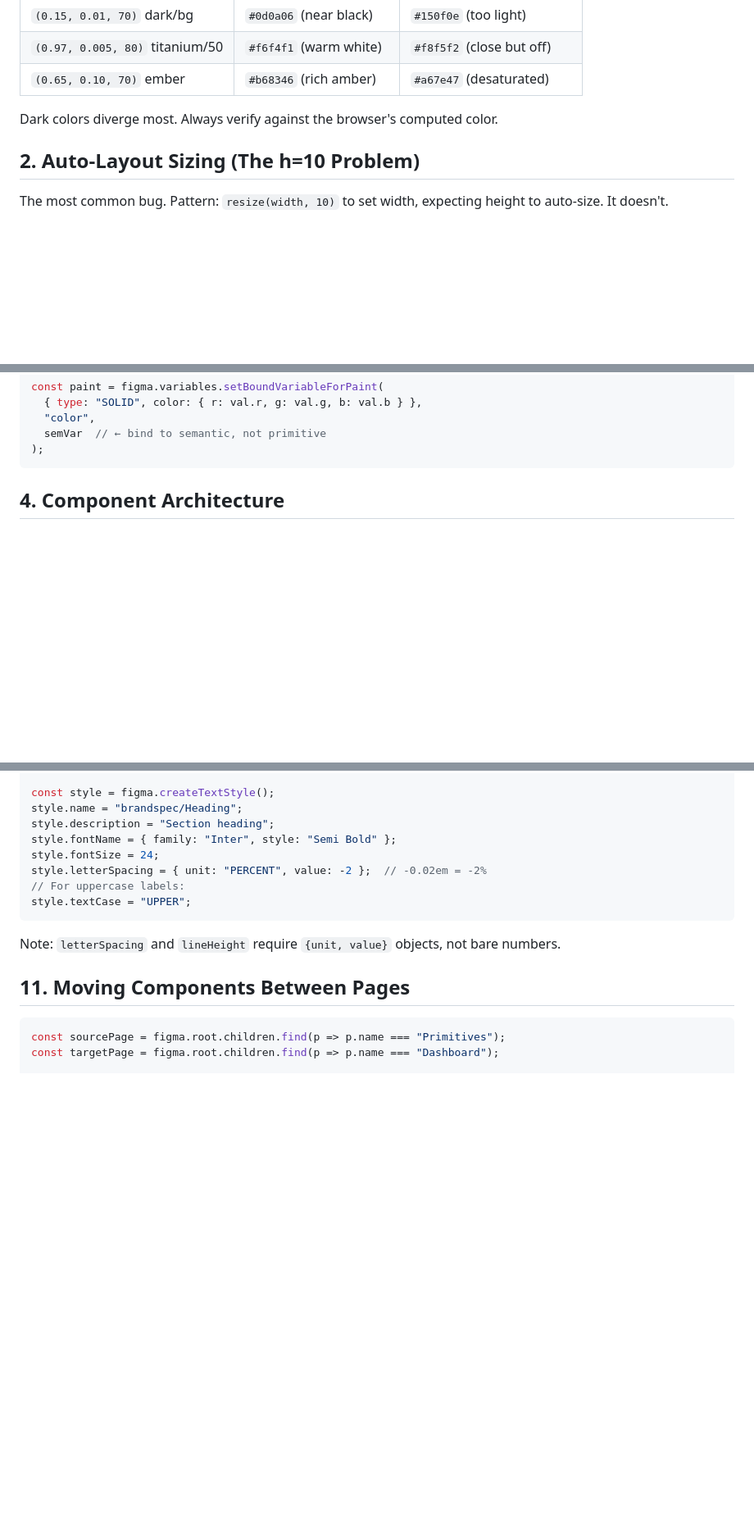
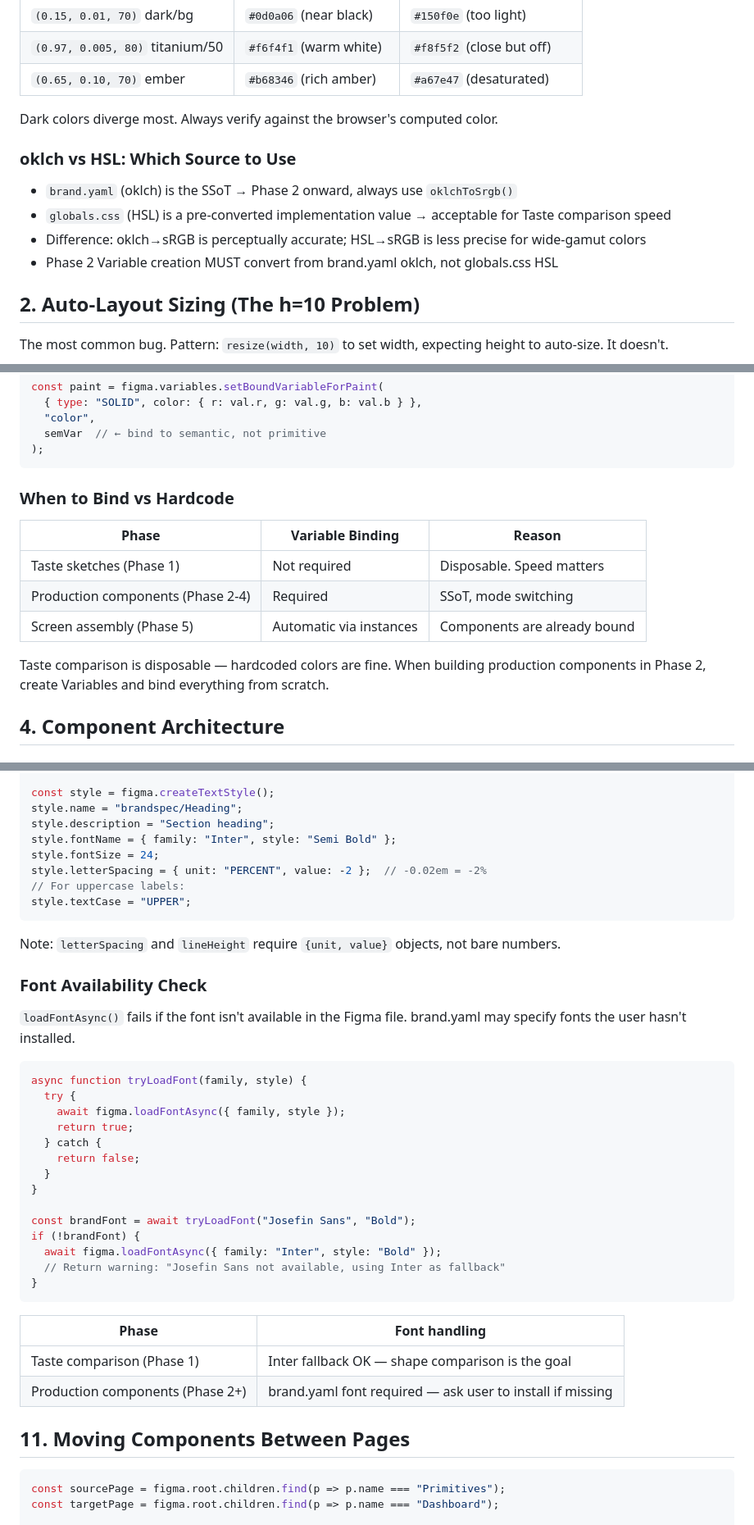
Before and after one commit to brandspec/brandspec, a Markdown page: whiteboard/figma/SKILL.md, 3 parts joined by grey strips. Shown at 82% size. Rendered like a GitHub page; blank space fills up the shorter version.

````diff
--- a/whiteboard/figma/SKILL.md
+++ b/whiteboard/figma/SKILL.md
@@ -56,6 +56,13 @@ function oklchToSrgb(L, C, H) {
 
 Dark colors diverge most. Always verify against the browser's computed color.
 
+### oklch vs HSL: Which Source to Use
+
+- `brand.yaml` (oklch) is the SSoT → Phase 2 onward, always use `oklchToSrgb()`
+- `globals.css` (HSL) is a pre-converted implementation value → acceptable for Taste comparison speed
+- Difference: oklch→sRGB is perceptually accurate; HSL→sRGB is less precise for wide-gamut colors
+- Phase 2 Variable creation MUST convert from brand.yaml oklch, not globals.css HSL
+
 ## 2. Auto-Layout Sizing (The h=10 Problem)
 
 The most common bug. Pattern: `resize(width, 10)` to set width, expecting height to auto-size. It doesn't.
@@ -141,6 +158,16 @@ const paint = figma.variables.setBoundVariableForPaint(
   semVar  // ← bind to semantic, not primitive
 );
 ```
+
+### When to Bind vs Hardcode
+
+| Phase | Variable Binding | Reason |
+|-------|-----------------|--------|
+| Taste sketches (Phase 1) | Not required | Disposable. Speed matters |
+| Production components (Phase 2-4) | Required | SSoT, mode switching |
+| Screen assembly (Phase 5) | Automatic via instances | Components are already bound |
+
+Taste comparison is disposable — hardcoded colors are fine. When building production components in Phase 2, create Variables and bind everything from scratch.
 
 ## 4. Component Architecture
 
@@ -418,6 +477,32 @@ style.textCase = "UPPER";
 
 Note: `letterSpacing` and `lineHeight` require `{unit, value}` objects, not bare numbers.
 
+### Font Availability Check
+
+`loadFontAsync()` fails if the font isn't available in the Figma file. brand.yaml may specify fonts the user hasn't installed.
+
+```js
+async function tryLoadFont(family, style) {
+  try {
+    await figma.loadFontAsync({ family, style });
+    return true;
+  } catch {
+    return false;
+  }
+}
+
+const brandFont = await tryLoadFont("Josefin Sans", "Bold");
+if (!brandFont) {
+  await figma.loadFontAsync({ family: "Inter", style: "Bold" });
+  // Return warning: "Josefin Sans not available, using Inter as fallback"
+}
+```
+
+| Phase | Font handling |
+|-------|-------------|
+| Taste comparison (Phase 1) | Inter fallback OK — shape comparison is the goal |
+| Production components (Phase 2+) | brand.yaml font required — ask user to install if missing |
+
 ## 11. Moving Components Between Pages
 
 ```js
````
Also changed, not shown: other parts of whiteboard/figma/SKILL.md (+50 -8 lines), whiteboard/SKILL.md (+1 -0 lines).
